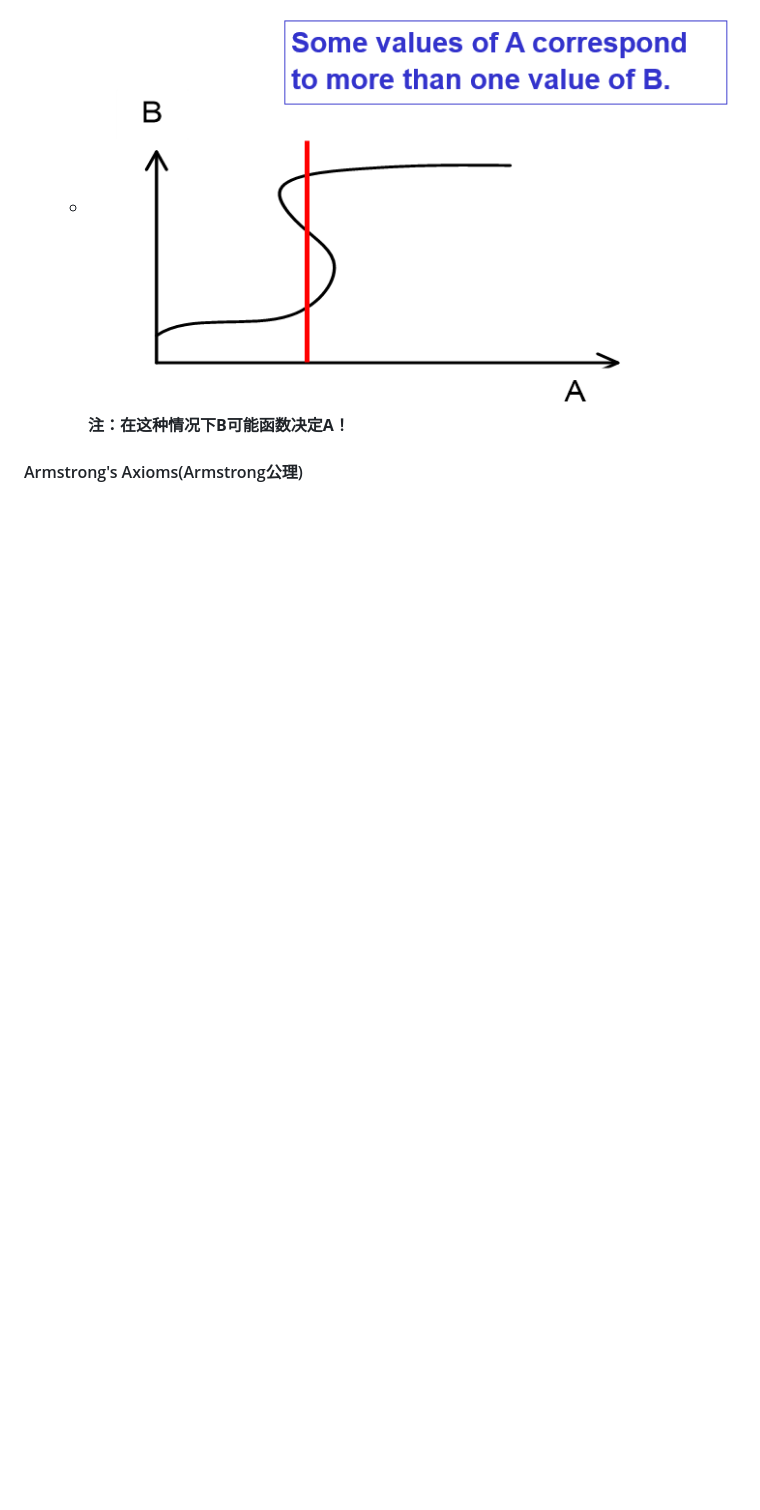
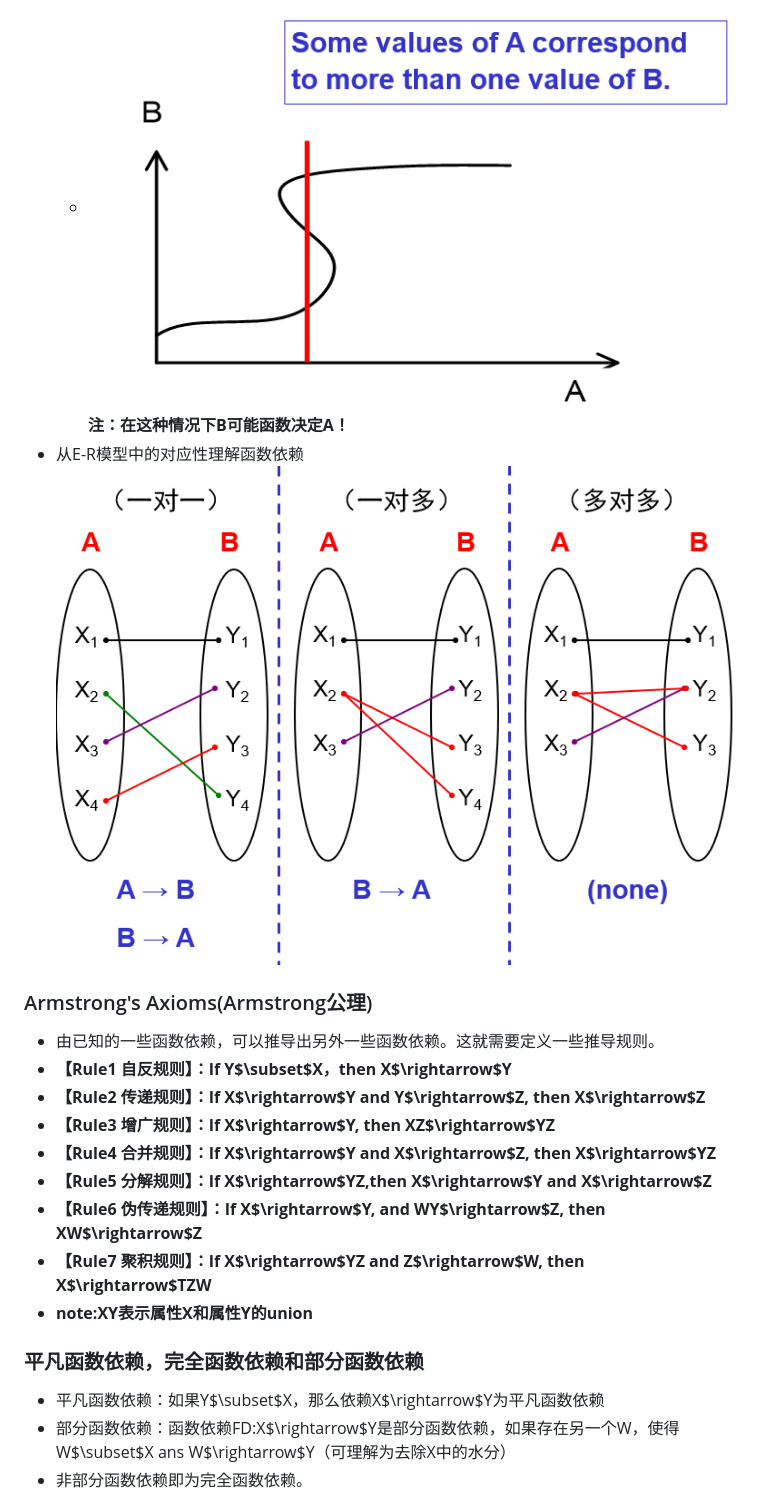
Before and after one commit to typoverflow/note, a Markdown page: Database/数据库设计.md, the part around the change printed below. Rendered like a GitHub page; blank space fills up the shorter version.

```diff
--- a/Database/数据库设计.md
+++ b/Database/数据库设计.md
@@ -99,6 +99,23 @@
   + ![](img/2019-11-21-01-49-01.png)
   + ![](img/2019-11-21-01-49-11.png)
     **注：在这种情况下B可能函数决定A！**
++ 从E-R模型中的对应性理解函数依赖
+  ![](img/2019-11-28-00-17-38.png)
 
 
-#### Armstrong's Axioms(Armstrong公理)
+### Armstrong's Axioms(Armstrong公理)
++ 由已知的一些函数依赖，可以推导出另外一些函数依赖。这就需要定义一些推导规则。
++ **【Rule1 自反规则】：If Y$\subset$X，then  X$\rightarrow$Y**
++ **【Rule2 传递规则】：If X$\rightarrow$Y and Y$\rightarrow$Z, then X$\rightarrow$Z**
++ **【Rule3 增广规则】：If X$\rightarrow$Y, then XZ$\rightarrow$YZ**
++ **【Rule4 合并规则】：If X$\rightarrow$Y and X$\rightarrow$Z, then X$\rightarrow$YZ**
++ **【Rule5 分解规则】：If X$\rightarrow$YZ,then X$\rightarrow$Y and X$\rightarrow$Z**
++ **【Rule6 伪传递规则】：If X$\rightarrow$Y, and WY$\rightarrow$Z, then XW$\rightarrow$Z**
++ **【Rule7 聚积规则】：If X$\rightarrow$YZ and Z$\rightarrow$W, then X$\rightarrow$TZW**
++ **note:XY表示属性X和属性Y的union**
+
+### 平凡函数依赖，完全函数依赖和部分函数依赖
++ 平凡函数依赖：如果Y$\subset$X，那么依赖X$\rightarrow$Y为平凡函数依赖
++ 部分函数依赖：函数依赖FD:X$\rightarrow$Y是部分函数依赖，如果存在另一个W，使得W$\subset$X ans W$\rightarrow$Y（可理解为去除X中的水分）
++ 非部分函数依赖即为完全函数依赖。
+
```
Also changed, not shown: other parts of Database/数据库设计.md (+22 -0 lines), Database/img/2019-11-28-01-18-02.png (added), Database/img/2019-11-28-01-18-45.png (added), Database/img/2019-11-28-01-19-10.png (added), Database/img/2019-11-28-01-19-31.png (added), Database/img/2019-11-28-01-37-02.png (added).
